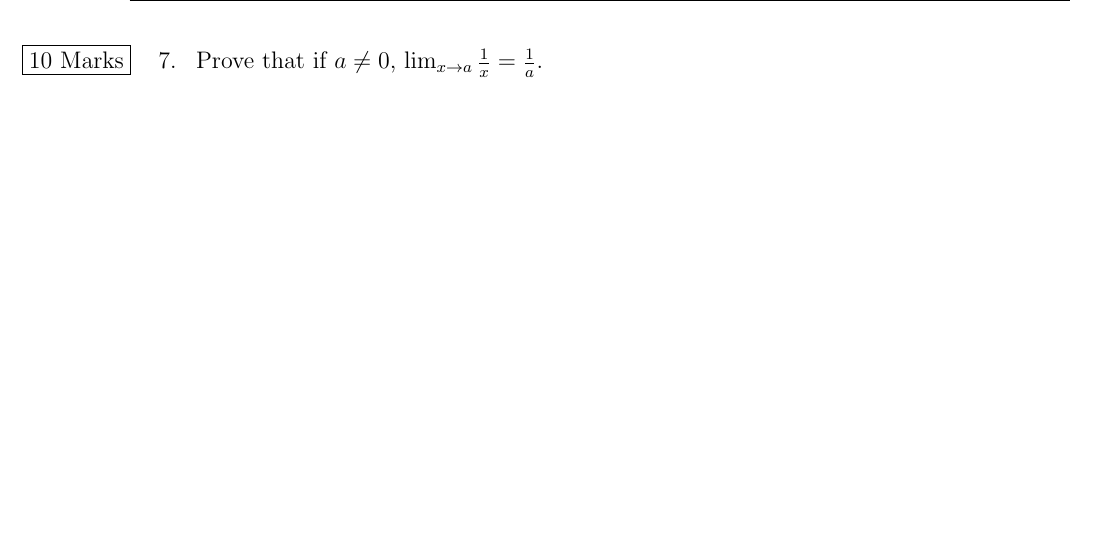
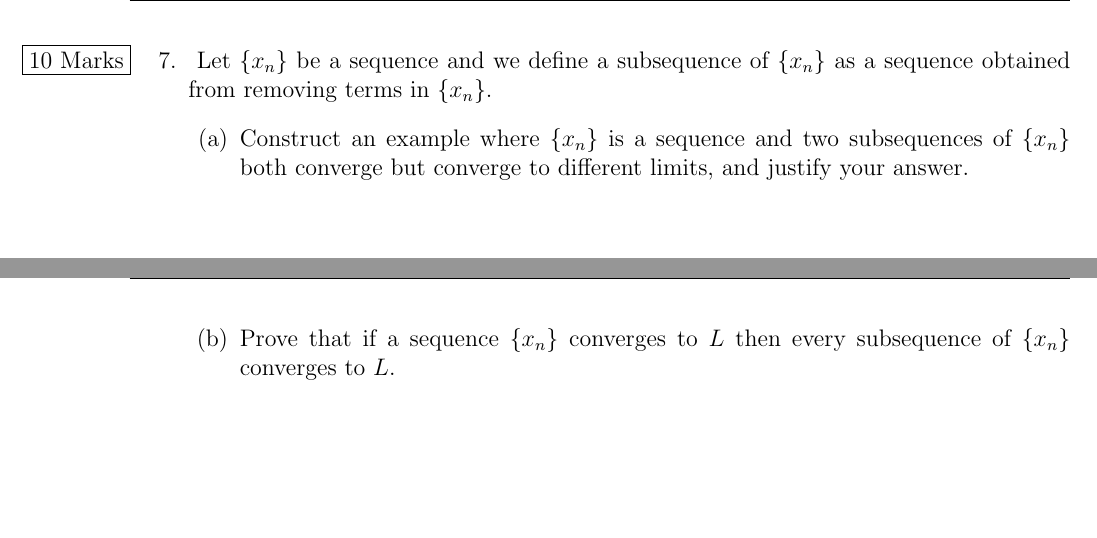
Before and after one commit to TheSplooey/Math-220-Hints-and-Practice, a LaTeX document (Math-220-Finals-Practice/Math_220_Practice_Finals_1.tex): part of page 13 of 19 before the commit and two parts of pages 13 and 14 of 19 after it, the two joined at a grey line, cut at the place of the change. Compiled offline with pdfLaTeX.

Commit message:
Update Math_220_Practice_Finals_1.tex

```diff
--- a/Math-220-Finals-Practice/Math_220_Practice_Finals_1.tex
+++ b/Math-220-Finals-Practice/Math_220_Practice_Finals_1.tex
@@ -147,8 +147,16 @@ Let $X$ be a non-empty set. Prove that any equivalence relation on $X$ forms a p
 \pagebreak
 \begin{enumerate}
     \item[7.]
-     \reversemarginpar\marginnote{ \fbox{10 Marks} }[-0.24in] Prove that if $a \neq 0$, $\lim_{x \rightarrow a} \frac{1}{x} = \frac{1}{a}$.
+     \reversemarginpar\marginnote{ \fbox{10 Marks} }[-0.24in] Let $\set{x_n}$ be a sequence and we define a subsequence of $\set{x_n}$ as a sequence obtained from removing terms in $\set{x_n}$. \begin{enumerate}
+         \item Construct an example where $\set{x_n}$ is a sequence and two subsequences of $\set{x_n}$ both converge but converge to different limits, and justify your answer.
+     \end{enumerate}
     \end{enumerate}
+\pagebreak
+\begin{enumerate}
+    \item[] \begin{enumerate}
+        \item[(b)] Prove that if a sequence $\set{x_n}$ converges to $L$ then every subsequence of $\set{x_n}$ converges to $L$.
+    \end{enumerate}
+\end{enumerate}
 \pagebreak
 \begin{enumerate}
     \item[8.] \reversemarginpar\marginnote{ \fbox{10 Marks} }[-0.24in] Prove or disprove each of the following: \begin{enumerate}
```
Also changed, not shown: Math-220-Finals-Practice/Math_220_Practice_Finals_1.tex (12 more changed lines).
